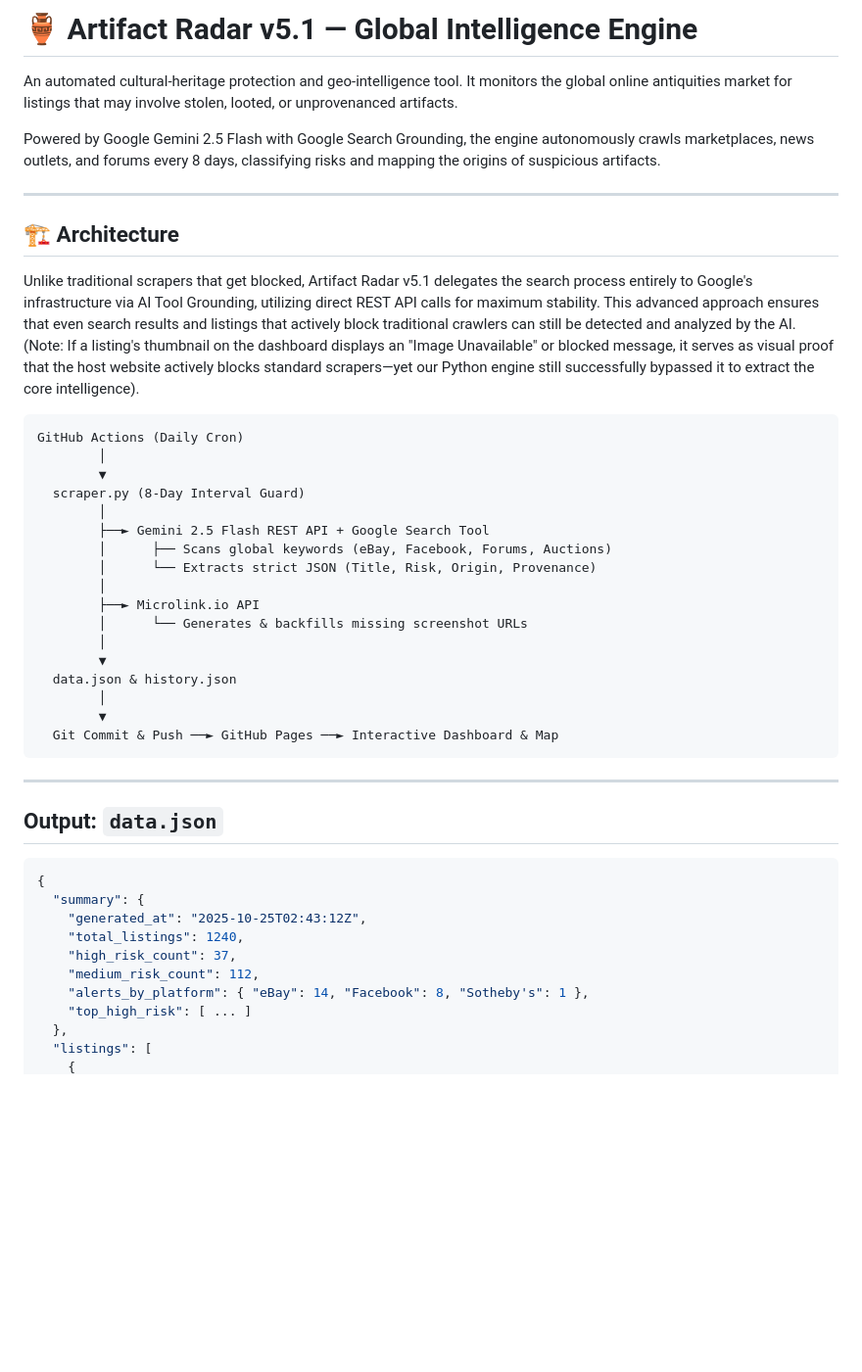
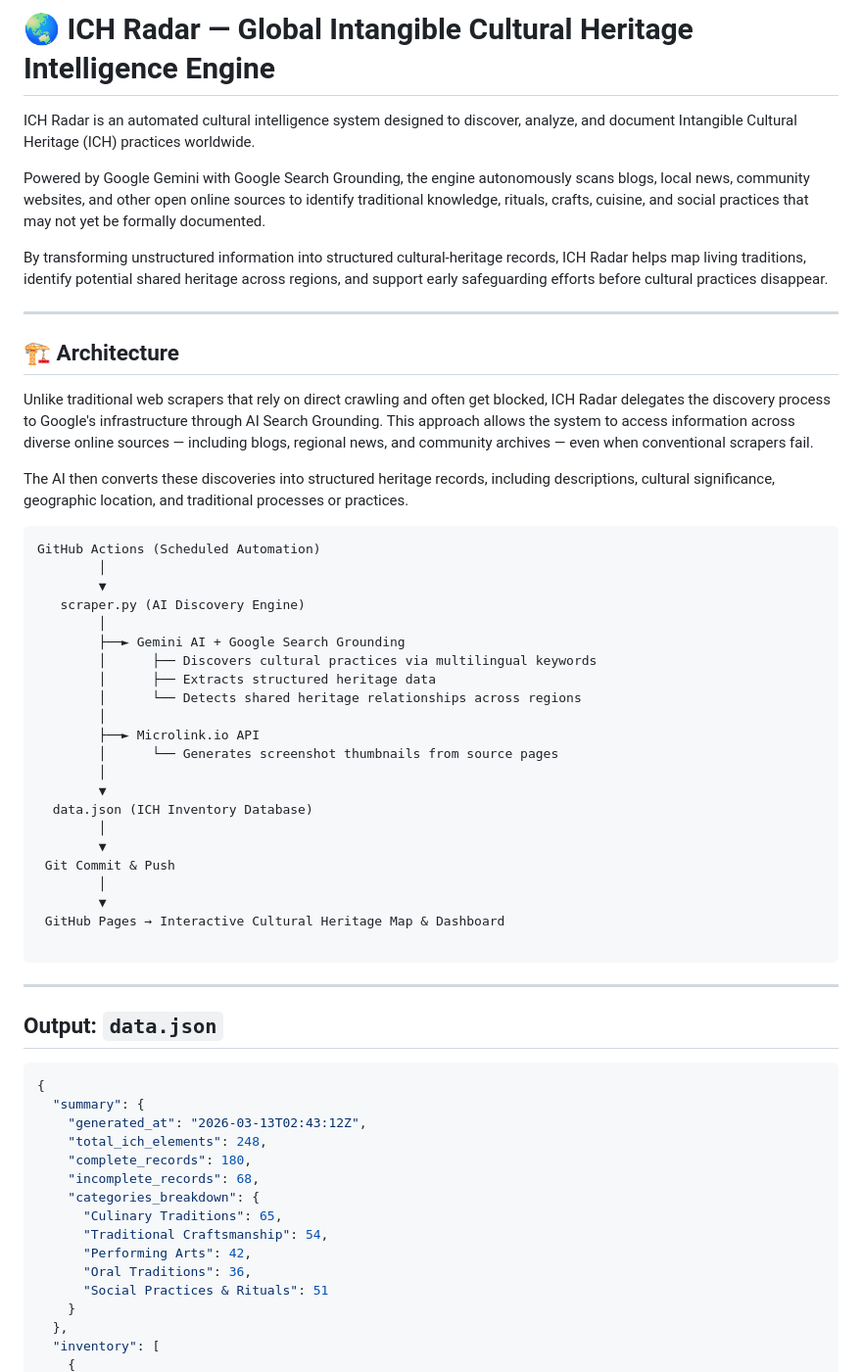
Before and after one commit to AnggaConni/ICH-Radar, a Markdown page: README.md, the part around one of its changes. Shown at 98% size. GitHub-like rendering; blank space fills up the shorter version.

````diff
--- a/README.md
+++ b/README.md
@@ -1,34 +1,42 @@
-# 🏺 Artifact Radar v5.1 — Global Intelligence Engine
+# 🌏 ICH Radar — Global Intangible Cultural Heritage Intelligence Engine
 
-An automated cultural-heritage protection and geo-intelligence tool. It monitors the global online antiquities market for listings that may involve stolen, looted, or unprovenanced artifacts.
+ICH Radar is an automated cultural intelligence system designed to discover, analyze, and document Intangible Cultural Heritage (ICH) practices worldwide.
 
-Powered by Google Gemini 2.5 Flash with Google Search Grounding, the engine autonomously crawls marketplaces, news outlets, and forums every 8 days, classifying risks and mapping the origins of suspicious artifacts.
+Powered by Google Gemini with Google Search Grounding, the engine autonomously scans blogs, local news, community websites, and other open online sources to identify traditional knowledge, rituals, crafts, cuisine, and social practices that may not yet be formally documented.
+
+By transforming unstructured information into structured cultural-heritage records, ICH Radar helps map living traditions, identify potential shared heritage across regions, and support early safeguarding efforts before cultural practices disappear.
 
 ---
 
 ## 🏗️ Architecture
 
-Unlike traditional scrapers that get blocked, Artifact Radar v5.1 delegates the search process entirely to Google's infrastructure via AI Tool Grounding, utilizing direct REST API calls for maximum stability. This advanced approach ensures that even search results and listings that actively block traditional crawlers can still be detected and analyzed by the AI. (Note: If a listing's thumbnail on the dashboard displays an "Image Unavailable" or blocked message, it serves as visual proof that the host website actively blocks standard scrapers—yet our Python engine still successfully bypassed it to extract the core intelligence).
+Unlike traditional web scrapers that rely on direct crawling and often get blocked, ICH Radar delegates the discovery process to Google's infrastructure through AI Search Grounding. This approach allows the system to access information across diverse online sources — including blogs, regional news, and community archives — even when conventional scrapers fail.
 
+The AI then converts these discoveries into structured heritage records, including descriptions, cultural significance, geographic location, and traditional processes or practices.
 
 ```
-GitHub Actions (Daily Cron)
+GitHub Actions (Scheduled Automation)
         │
         ▼
-  scraper.py (8-Day Interval Guard)
+   scraper.py (AI Discovery Engine)
         │
-        ├──► Gemini 2.5 Flash REST API + Google Search Tool
-        │      ├── Scans global keywords (eBay, Facebook, Forums, Auctions)
-        │      └── Extracts strict JSON (Title, Risk, Origin, Provenance)
+        ├──► Gemini AI + Google Search Grounding
+        │      ├── Discovers cultural practices via multilingual keywords
+        │      ├── Extracts structured heritage data
+        │      └── Detects shared heritage relationships across regions
         │
         ├──► Microlink.io API
-        │      └── Generates & backfills missing screenshot URLs
+        │      └── Generates screenshot thumbnails from source pages
         │
         ▼
-  data.json & history.json
+  data.json (ICH Inventory Database)
         │
         ▼
-  Git Commit & Push ──► GitHub Pages ──► Interactive Dashboard & Map
+ Git Commit & Push
+        │
+        ▼
+ GitHub Pages → Interactive Cultural Heritage Map & Dashboard
+
 ```
 
 ---
@@ -38,12 +46,17 @@ GitHub Actions (Daily Cron)
 ```json
 {
   "summary": {
-    "generated_at": "2025-10-25T02:43:12Z",
-    "total_listings": 1240,
-    "high_risk_count": 37,
-    "medium_risk_count": 112,
-    "alerts_by_platform": { "eBay": 14, "Facebook": 8, "Sotheby's": 1 },
-    "top_high_risk": [ ... ]
+    "generated_at": "2026-03-13T02:43:12Z",
+    "total_ich_elements": 248,
+    "complete_records": 180,
+    "incomplete_records": 68,
+    "categories_breakdown": {
+      "Culinary Traditions": 65,
+      "Traditional Craftsmanship": 54,
+      "Performing Arts": 42,
+      "Oral Traditions": 36,
+      "Social Practices & Rituals": 51
+    }
   },
-  "listings": [
+  "inventory": [
     {
````
Also changed, not shown: other parts of README.md (+88 -24 lines).
